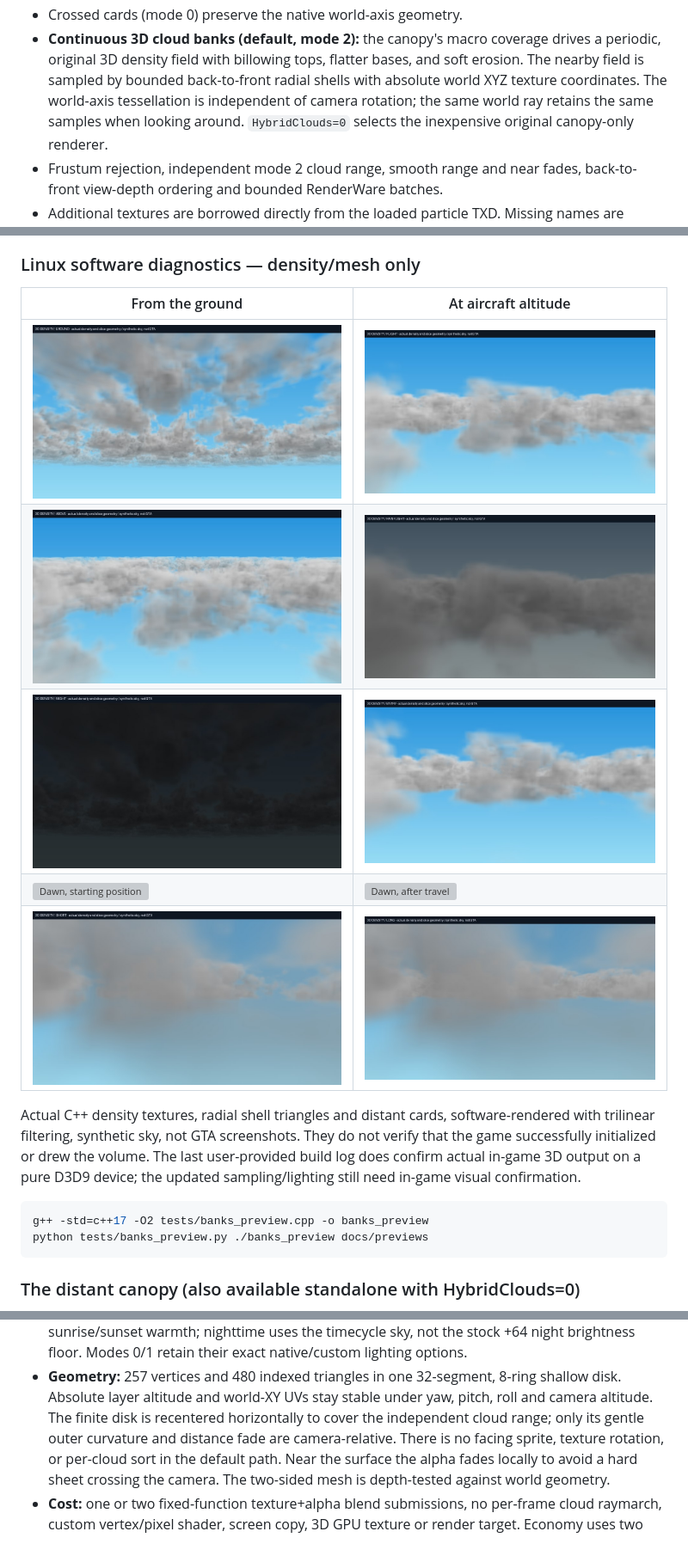
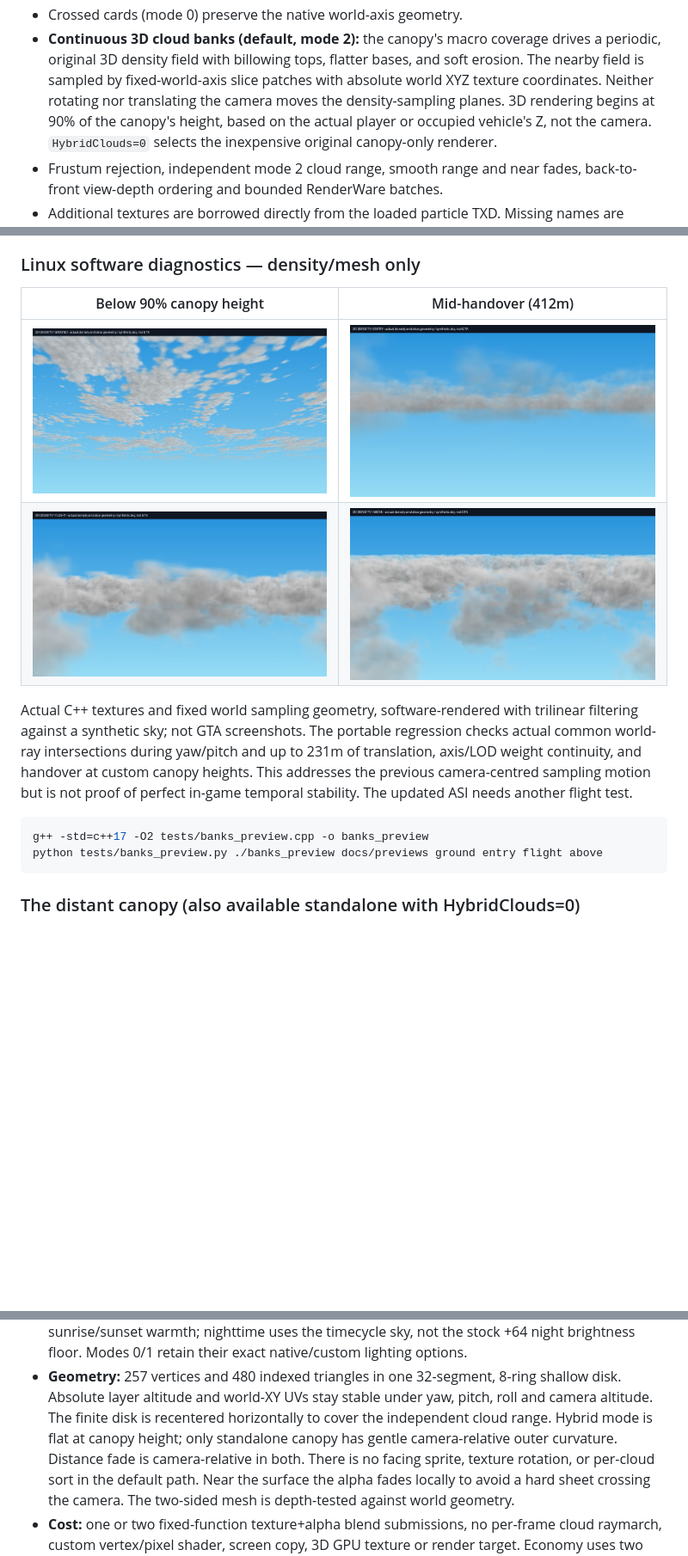
Before and after one commit to Banemanz/VolumetricCloudsExtended.SA, a Markdown page: README.md, 3 parts joined by grey strips. Shown at 86% size. Drawn GitHub-style; pictures changed too: docs/previews/banks_above.jpg, docs/previews/banks_entry.jpg, docs/previews/banks_flight.jpg; blank space fills up the shorter version; grey boxes are pictures that could not be loaded.

Commit message:
Anchor volume samples in world space and gate handover at 90% player altitude

````diff
--- a/README.md
+++ b/README.md
@@ -35,9 +35,10 @@ pipeline may still need compatibility testing.
 - **Continuous 3D cloud banks (default, mode 2):** the canopy's macro
   coverage drives a periodic, original 3D density field with billowing
   tops, flatter bases, and soft erosion. The nearby field is sampled by
-  bounded back-to-front radial shells with absolute world XYZ texture
-  coordinates. The world-axis tessellation is independent of camera rotation;
-  the same world ray retains the same samples when looking around.
+  fixed-world-axis slice patches with absolute world XYZ texture coordinates.
+  Neither rotating nor translating the camera moves the density-sampling
+  planes. 3D rendering begins at 90% of the canopy's height, based on the
+  actual player or occupied vehicle's Z, not the camera.
   `HybridClouds=0` selects the inexpensive original canopy-only renderer.
 - Frustum rejection, independent mode 2 cloud range, smooth range and near fades,
   back-to-front view-depth ordering and bounded RenderWare batches.
@@ -294,23 +305,22 @@ send the new log lines including HRESULT, not only the canopy screenshot.
 
 ### Linux software diagnostics — density/mesh only
 
-| From the ground | At aircraft altitude |
+| Below 90% canopy height | Mid-handover (412m) |
 |---|---|
-| ![Day](docs/previews/banks_ground.jpg) | ![Flight](docs/previews/banks_flight.jpg) |
-| ![Above](docs/previews/banks_above.jpg) | ![Rain](docs/previews/banks_rainflight.jpg) |
-| ![Night](docs/previews/banks_night.jpg) | ![Entry](docs/previews/banks_entry.jpg) |
-| ![Dawn, starting position](docs/previews/banks_dawn.jpg) | ![Dawn, after travel](docs/previews/banks_dawnmove.jpg) |
-| ![1.8 km range](docs/previews/banks_short.jpg) | ![12 km range](docs/previews/banks_long.jpg) |
+| ![Canopy on the ground](docs/previews/banks_ground.jpg) | ![Entry](docs/previews/banks_entry.jpg) |
+| ![Flight](docs/previews/banks_flight.jpg) | ![Above](docs/previews/banks_above.jpg) |
 
-Actual C++ density textures, radial shell triangles and distant cards, software-rendered with
-trilinear filtering, synthetic sky, not GTA screenshots. They do not
-verify that the game successfully initialized or drew the volume. The last
-user-provided build log does confirm actual in-game 3D output on a pure D3D9
-device; the updated sampling/lighting still need in-game visual confirmation.
+Actual C++ textures and fixed world sampling geometry, software-rendered
+with trilinear filtering against a synthetic sky; not GTA screenshots.
+The portable regression checks actual common world-ray intersections
+during yaw/pitch and up to 231m of translation, axis/LOD weight continuity,
+and handover at custom canopy heights. This addresses the previous
+camera-centred sampling motion but is not proof of perfect in-game
+temporal stability. The updated ASI needs another flight test.
 
 ```sh
 g++ -std=c++17 -O2 tests/banks_preview.cpp -o banks_preview
-python tests/banks_preview.py ./banks_preview docs/previews
+python tests/banks_preview.py ./banks_preview docs/previews ground entry flight above
 ```
 
 ### The distant canopy (also available standalone with HybridClouds=0)
@@ -340,8 +350,9 @@ not a copy of any game's assets, code or shaders.
 - **Geometry:** 257 vertices and 480 indexed triangles in one 32-segment,
   8-ring shallow disk. Absolute layer altitude and world-XY UVs stay stable
   under yaw, pitch, roll and camera altitude. The finite disk is recentered
-  horizontally to cover the independent cloud range; only its gentle
-  outer curvature and distance fade are camera-relative. There is no
+  horizontally to cover the independent cloud range. Hybrid mode is flat
+  at canopy height; only standalone canopy has gentle camera-relative
+  outer curvature. Distance fade is camera-relative in both. There is no
   facing sprite, texture rotation, or per-cloud sort in the default path.
   Near the surface the alpha fades locally to avoid a hard sheet crossing
   the camera. The two-sided mesh is depth-tested against world geometry.
````
Also changed, not shown: other parts of README.md (+50 -40 lines), new chat/HANDOFF.md (+64 -0 lines), 10 other files.
